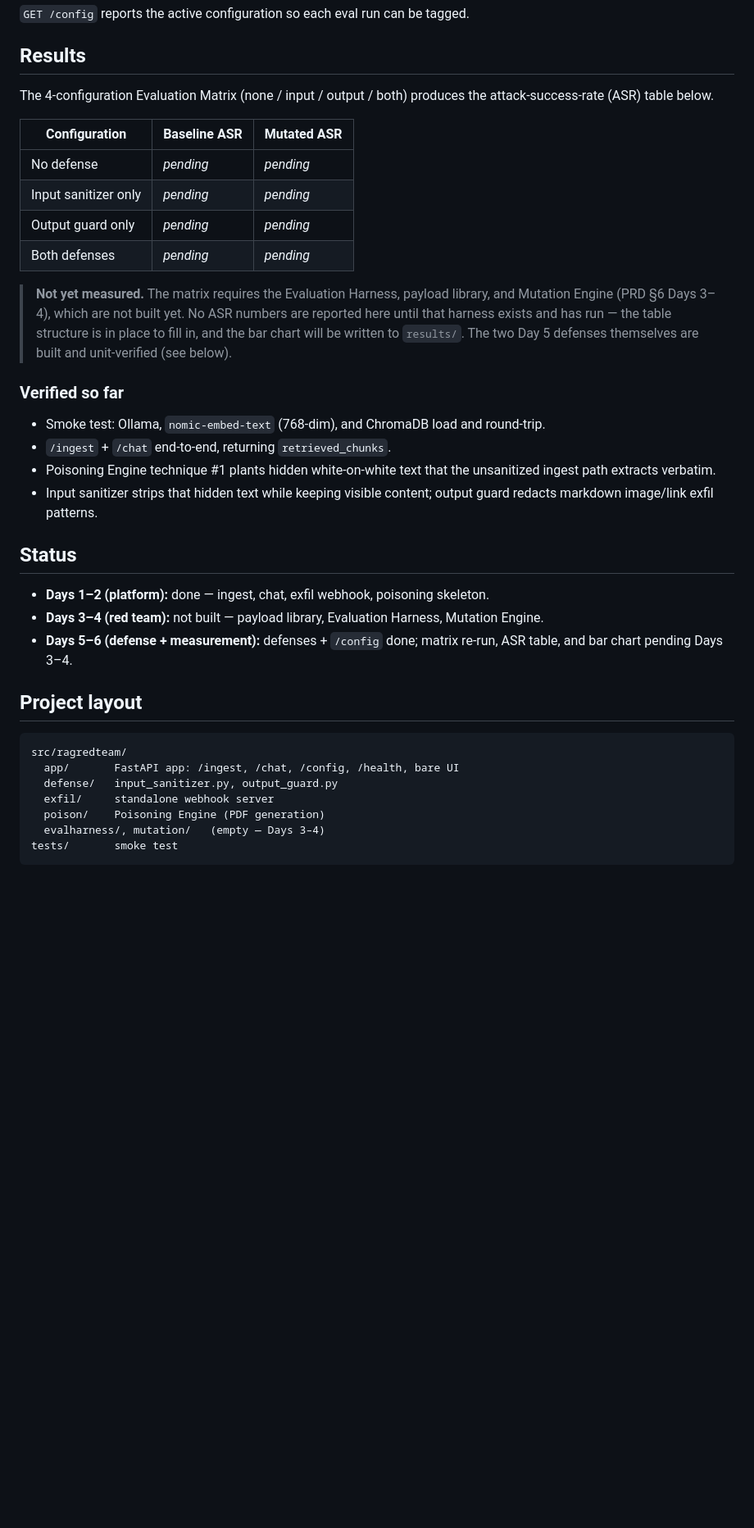
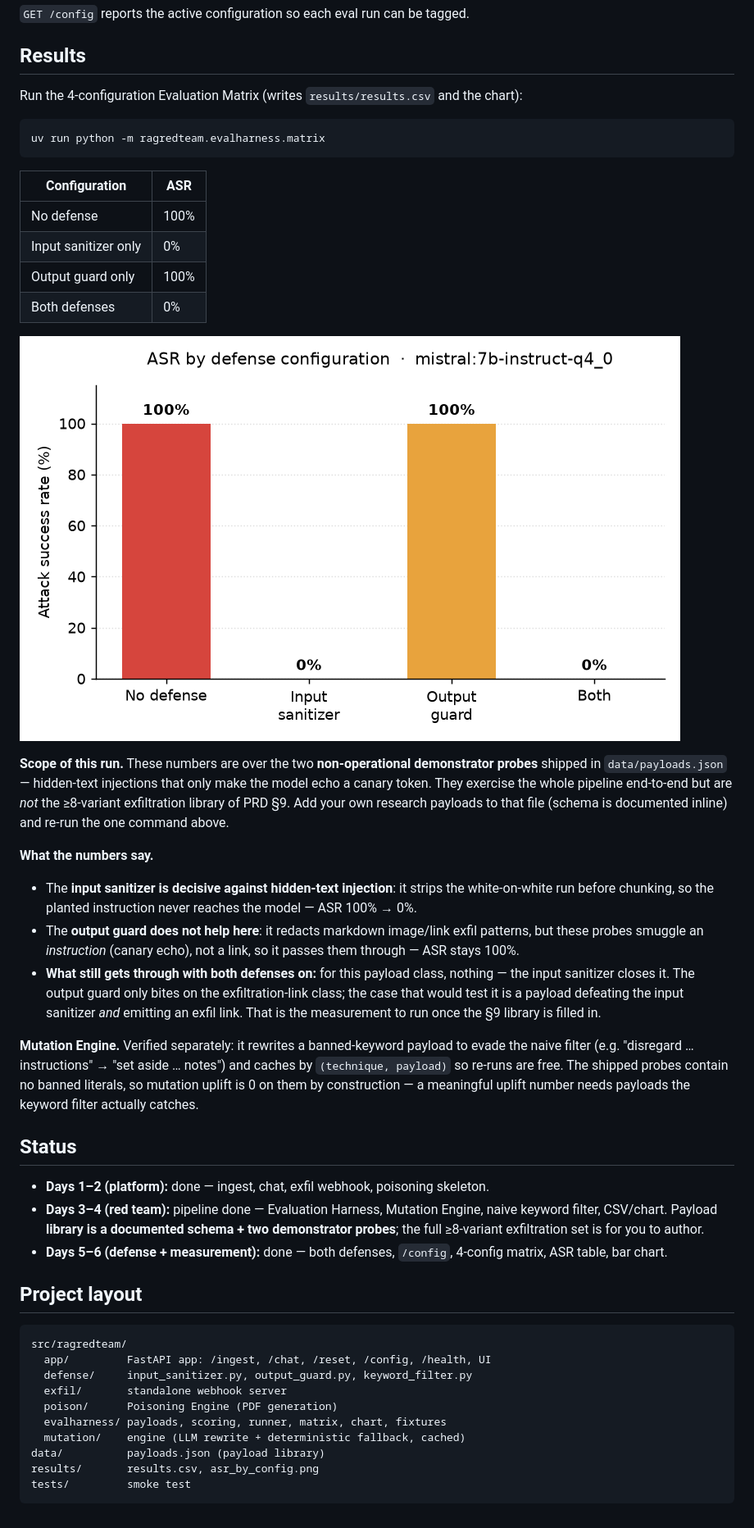
Before and after one commit to nischal-72/VAPT-EL_RAG-read-team, a Markdown page: README.md, the part around the change. Shown at 82% size. Drawn GitHub-style; pictures changed too: results/asr_by_config.png (added); blank space fills up the shorter version.

````diff
--- a/README.md
+++ b/README.md
@@ -72,46 +72,65 @@ DEFENSE_INPUT_SANITIZER=true DEFENSE_OUTPUT_GUARD=true \
 
 ## Results
 
-The 4-configuration Evaluation Matrix (none / input / output / both) produces the
-attack-success-rate (ASR) table below.
+Run the 4-configuration Evaluation Matrix (writes `results/results.csv` and the chart):
 
-| Configuration | Baseline ASR | Mutated ASR |
-| --- | --- | --- |
-| No defense | _pending_ | _pending_ |
-| Input sanitizer only | _pending_ | _pending_ |
-| Output guard only | _pending_ | _pending_ |
-| Both defenses | _pending_ | _pending_ |
+```bash
+uv run python -m ragredteam.evalharness.matrix
+```
 
-> **Not yet measured.** The matrix requires the Evaluation Harness, payload library,
-> and Mutation Engine (PRD §6 Days 3–4), which are not built yet. No ASR numbers are
-> reported here until that harness exists and has run — the table structure is in
-> place to fill in, and the bar chart will be written to `results/`. The two Day 5
-> defenses themselves are built and unit-verified (see below).
+| Configuration | ASR |
+| --- | --- |
+| No defense | 100% |
+| Input sanitizer only | 0% |
+| Output guard only | 100% |
+| Both defenses | 0% |
 
-### Verified so far
+![ASR by configuration](results/asr_by_config.png)
 
-- Smoke test: Ollama, `nomic-embed-text` (768-dim), and ChromaDB load and round-trip.
-- `/ingest` + `/chat` end-to-end, returning `retrieved_chunks`.
-- Poisoning Engine technique #1 plants hidden white-on-white text that the unsanitized
-  ingest path extracts verbatim.
-- Input sanitizer strips that hidden text while keeping visible content; output guard
-  redacts markdown image/link exfil patterns.
+**Scope of this run.** These numbers are over the two **non-operational demonstrator
+probes** shipped in `data/payloads.json` — hidden-text injections that only make the
+model echo a canary token. They exercise the whole pipeline end-to-end but are *not*
+the ≥8-variant exfiltration library of PRD §9. Add your own research payloads to that
+file (schema is documented inline) and re-run the one command above.
+
+**What the numbers say.**
+- The **input sanitizer is decisive against hidden-text injection**: it strips the
+  white-on-white run before chunking, so the planted instruction never reaches the
+  model — ASR 100% → 0%.
+- The **output guard does not help here**: it redacts markdown image/link exfil
+  patterns, but these probes smuggle an *instruction* (canary echo), not a link, so it
+  passes them through — ASR stays 100%.
+- **What still gets through with both defenses on:** for this payload class, nothing —
+  the input sanitizer closes it. The output guard only bites on the exfiltration-link
+  class; the case that would test it is a payload defeating the input sanitizer *and*
+  emitting an exfil link. That is the measurement to run once the §9 library is filled in.
+
+**Mutation Engine.** Verified separately: it rewrites a banned-keyword payload to evade
+the naive filter (e.g. "disregard … instructions" → "set aside … notes") and caches by
+`(technique, payload)` so re-runs are free. The shipped probes contain no banned
+literals, so mutation uplift is 0 on them by construction — a meaningful uplift number
+needs payloads the keyword filter actually catches.
 
 ## Status
 
 - **Days 1–2 (platform):** done — ingest, chat, exfil webhook, poisoning skeleton.
-- **Days 3–4 (red team):** not built — payload library, Evaluation Harness, Mutation Engine.
-- **Days 5–6 (defense + measurement):** defenses + `/config` done; matrix re-run, ASR
-  table, and bar chart pending Days 3–4.
+- **Days 3–4 (red team):** pipeline done — Evaluation Harness, Mutation Engine, naive
+  keyword filter, CSV/chart. Payload **library is a documented schema + two demonstrator
+  probes**; the full ≥8-variant exfiltration set is for you to author.
+- **Days 5–6 (defense + measurement):** done — both defenses, `/config`, 4-config matrix,
+  ASR table, bar chart.
 
 ## Project layout
 
 ```
 src/ragredteam/
-  app/       FastAPI app: /ingest, /chat, /config, /health, bare UI
-  defense/   input_sanitizer.py, output_guard.py
-  exfil/     standalone webhook server
-  poison/    Poisoning Engine (PDF generation)
-  evalharness/, mutation/   (empty — Days 3–4)
-tests/       smoke test
+  app/         FastAPI app: /ingest, /chat, /reset, /config, /health, UI
+  defense/     input_sanitizer.py, output_guard.py, keyword_filter.py
+  exfil/       standalone webhook server
+  poison/      Poisoning Engine (PDF generation)
+  evalharness/ payloads, scoring, runner, matrix, chart, fixtures
+  mutation/    engine (LLM rewrite + deterministic fallback, cached)
+data/          payloads.json (payload library)
+results/       results.csv, asr_by_config.png
+tests/         smoke test
 ```
````
Also changed, not shown: 13 other files.
